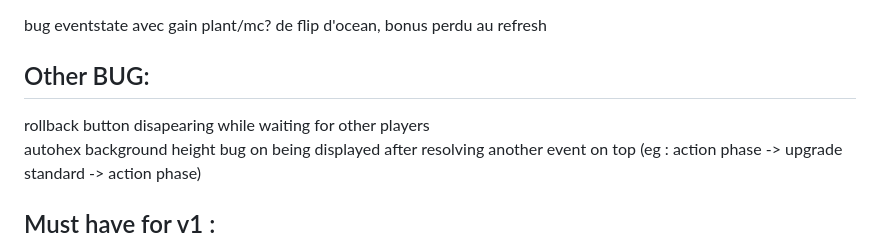
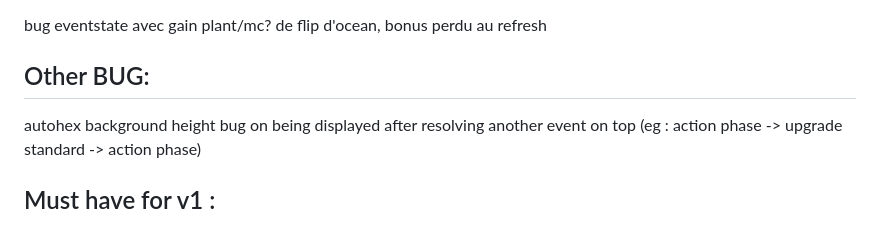
Before and after one commit to Mylaana/AresExpedition, a Markdown page: README.md, the part around the change. GitHub-like rendering.

```diff
--- a/README.md
+++ b/README.md
@@ -45,7 +45,6 @@ Backend: Junit
 bug eventstate avec gain plant/mc? de flip d'ocean, bonus perdu au refresh
 
 ## Other BUG:
-rollback button disapearing while waiting for other players
 autohex background height bug on being displayed after resolving another event on top (eg : action phase -> upgrade standard -> action phase)
 
 ## Must have for v1 :
```
